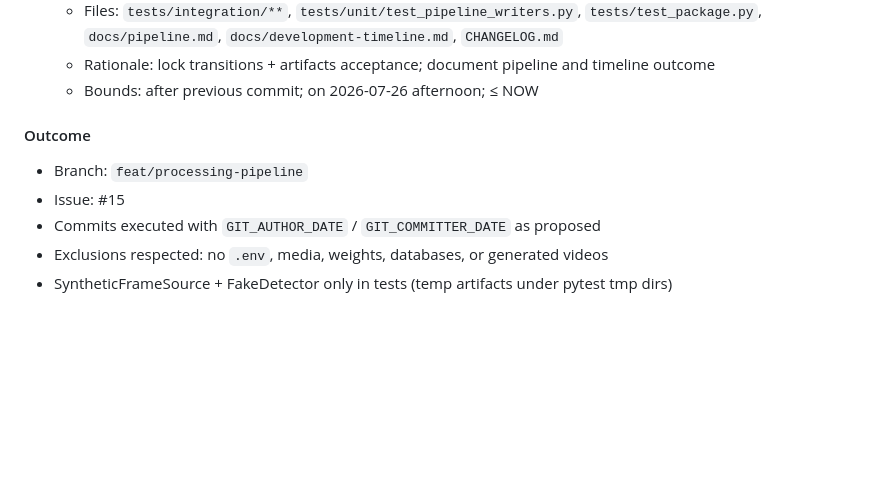
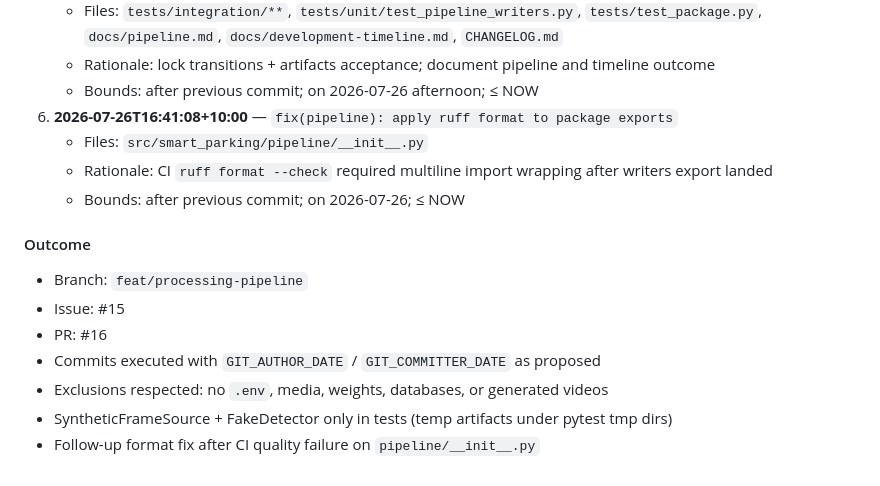
Before and after one commit to jt-09/smart-parking-space-detector, a Markdown page: docs/development-timeline.md, the part around the change. GitHub-like rendering; blank space fills up the shorter version.

Commit message:
docs(timeline): record pipeline format fix outcome
Note the CI ruff format follow-up on PR 8 in the developmental timeline.

Assisted-by: cursor-grok/smart-parking-agent

```diff
--- a/docs/development-timeline.md
+++ b/docs/development-timeline.md
@@ -260,11 +260,17 @@ Architecture impact: repository becomes a typed, tested Python package with CI.
    - Files: `tests/integration/**`, `tests/unit/test_pipeline_writers.py`, `tests/test_package.py`, `docs/pipeline.md`, `docs/development-timeline.md`, `CHANGELOG.md`
    - Rationale: lock transitions + artifacts acceptance; document pipeline and timeline outcome
    - Bounds: after previous commit; on 2026-07-26 afternoon; ≤ NOW
+6. **2026-07-26T16:41:08+10:00** — `fix(pipeline): apply ruff format to package exports`
+   - Files: `src/smart_parking/pipeline/__init__.py`
+   - Rationale: CI `ruff format --check` required multiline import wrapping after writers export landed
+   - Bounds: after previous commit; on 2026-07-26; ≤ NOW
 
 #### Outcome
 
 - Branch: `feat/processing-pipeline`
 - Issue: #15
+- PR: #16
 - Commits executed with `GIT_AUTHOR_DATE` / `GIT_COMMITTER_DATE` as proposed
 - Exclusions respected: no `.env`, media, weights, databases, or generated videos
 - SyntheticFrameSource + FakeDetector only in tests (temp artifacts under pytest tmp dirs)
+- Follow-up format fix after CI quality failure on `pipeline/__init__.py`
```
